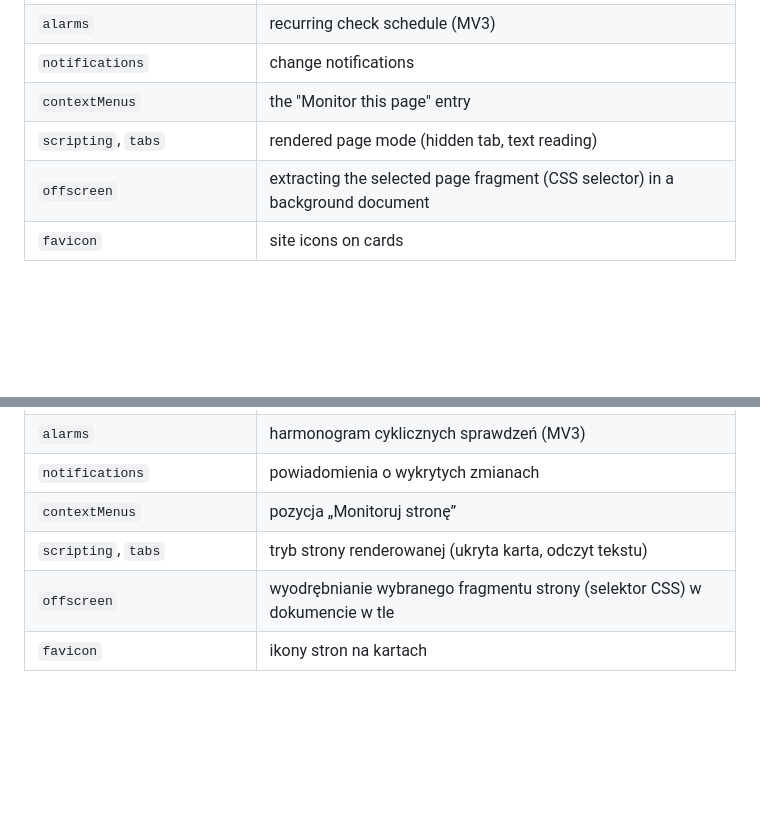
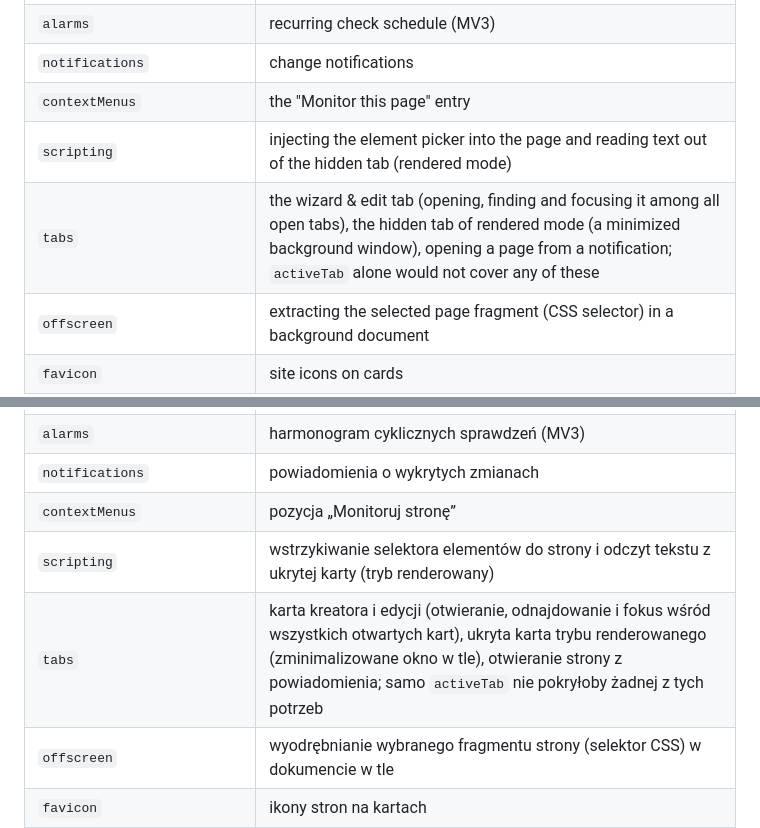
Before and after one commit to k-d-s-z/Web-Page-Change-Monitor, a Markdown page: README.md, 2 parts joined by grey strips. Drawn GitHub-style; blank space fills up the shorter version.

```diff
--- a/README.md
+++ b/README.md
@@ -71,7 +71,8 @@ Requires Chrome 116 or newer (offscreen documents, Manifest V3).
 | `alarms` | recurring check schedule (MV3) |
 | `notifications` | change notifications |
 | `contextMenus` | the "Monitor this page" entry |
-| `scripting`, `tabs` | rendered page mode (hidden tab, text reading) |
+| `scripting` | injecting the element picker into the page and reading text out of the hidden tab (rendered mode) |
+| `tabs` | the wizard & edit tab (opening, finding and focusing it among all open tabs), the hidden tab of rendered mode (a minimized background window), opening a page from a notification; `activeTab` alone would not cover any of these |
 | `offscreen` | extracting the selected page fragment (CSS selector) in a background document |
 | `favicon` | site icons on cards |
 | `optional_host_permissions` | access to monitored origins, granted only after you add a page |
@@ -169,7 +170,8 @@ Wymaga Chrome 116 lub nowszego (dokumenty offscreen, Manifest V3).
 | `alarms` | harmonogram cyklicznych sprawdzeń (MV3) |
 | `notifications` | powiadomienia o wykrytych zmianach |
 | `contextMenus` | pozycja „Monitoruj stronę” |
-| `scripting`, `tabs` | tryb strony renderowanej (ukryta karta, odczyt tekstu) |
+| `scripting` | wstrzykiwanie selektora elementów do strony i odczyt tekstu z ukrytej karty (tryb renderowany) |
+| `tabs` | karta kreatora i edycji (otwieranie, odnajdowanie i fokus wśród wszystkich otwartych kart), ukryta karta trybu renderowanego (zminimalizowane okno w tle), otwieranie strony z powiadomienia; samo `activeTab` nie pokryłoby żadnej z tych potrzeb |
 | `offscreen` | wyodrębnianie wybranego fragmentu strony (selektor CSS) w dokumencie w tle |
 | `favicon` | ikony stron na kartach |
 | `optional_host_permissions` | dostęp do monitorowanych adresów udzielany dopiero po dodaniu strony |
```
